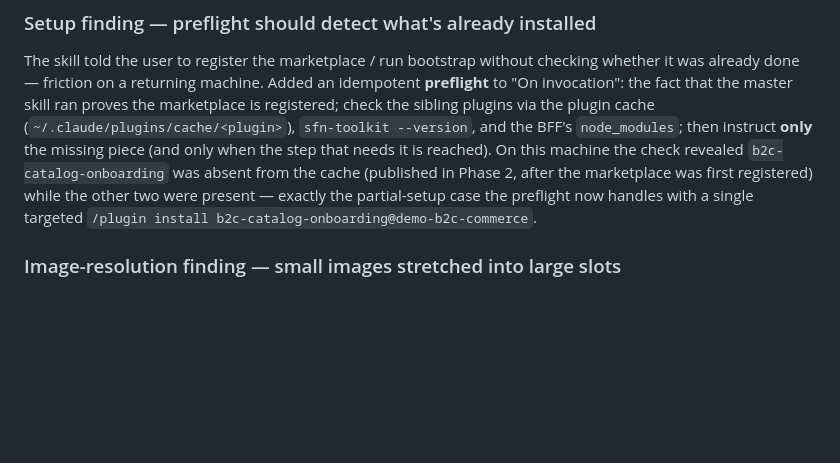
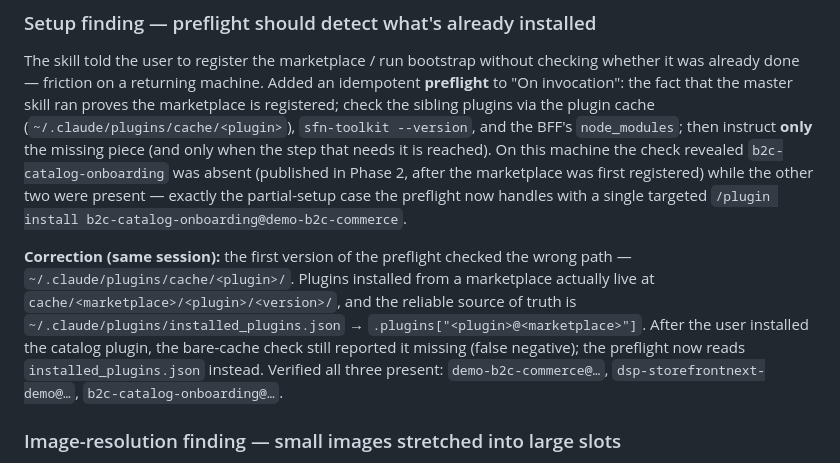
Before and after one commit to davidsiguenza/demo-b2c-commerce, a Markdown page: docs/e2e-findings.md, the part around the change. Rendered like a GitHub page; blank space fills up the shorter version.

Commit message:
fix: preflight checks installed_plugins.json, not the bare cache path
Plugins from a marketplace live at cache/<marketplace>/<plugin>/<version>/, not
cache/<plugin>/, so the ls-based check gave a false negative even after the user
installed b2c-catalog-onboarding. The reliable source of truth is
installed_plugins.json -> .plugins["<plugin>@<marketplace>"]. Preflight now reads
that. All three plugins verified present. Logged the correction in e2e-findings.

Co-Authored-By: Claude Opus 4.8 <noreply@anthropic.com>

```diff
--- a/docs/e2e-findings.md
+++ b/docs/e2e-findings.md
@@ -89,10 +89,19 @@ proves the marketplace is registered; check the sibling plugins via the plugin
 cache (`~/.claude/plugins/cache/<plugin>`), `sfn-toolkit --version`, and the
 BFF's `node_modules`; then instruct **only** the missing piece (and only when
 the step that needs it is reached). On this machine the check revealed
-`b2c-catalog-onboarding` was absent from the cache (published in Phase 2, after
-the marketplace was first registered) while the other two were present — exactly
-the partial-setup case the preflight now handles with a single targeted
+`b2c-catalog-onboarding` was absent (published in Phase 2, after the marketplace
+was first registered) while the other two were present — exactly the
+partial-setup case the preflight now handles with a single targeted
 `/plugin install b2c-catalog-onboarding@demo-b2c-commerce`.
+
+**Correction (same session):** the first version of the preflight checked the
+wrong path — `~/.claude/plugins/cache/<plugin>/`. Plugins installed from a
+marketplace actually live at `cache/<marketplace>/<plugin>/<version>/`, and the
+reliable source of truth is `~/.claude/plugins/installed_plugins.json` →
+`.plugins["<plugin>@<marketplace>"]`. After the user installed the catalog
+plugin, the bare-cache check still reported it missing (false negative); the
+preflight now reads `installed_plugins.json` instead. Verified all three present:
+`demo-b2c-commerce@…`, `dsp-storefrontnext-demo@…`, `b2c-catalog-onboarding@…`.
 
 ### Image-resolution finding — small images stretched into large slots
 
```
Also changed, not shown: 1 other file.
